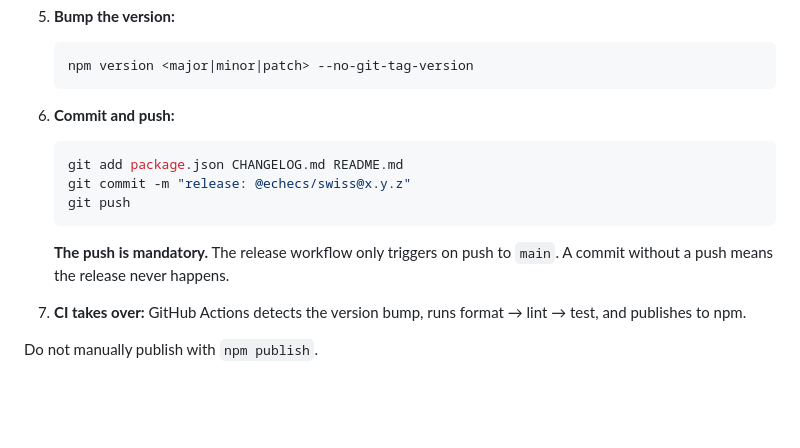
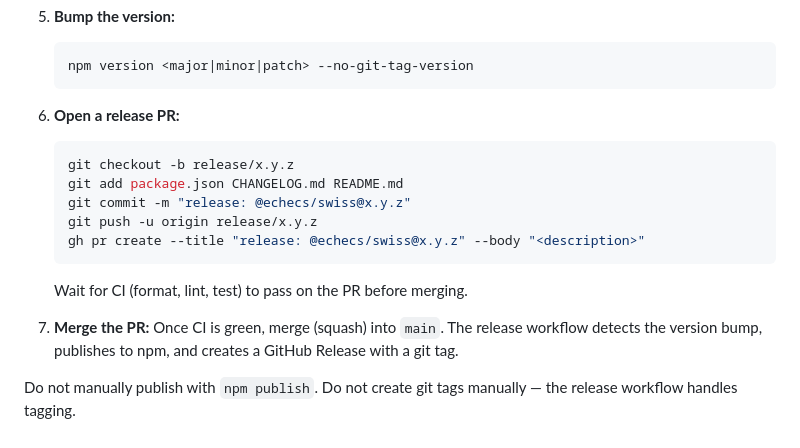
Before and after one commit to mormubis/swiss, a Markdown page: AGENTS.md, the part around the change. GitHub-like rendering; blank space fills up the shorter version.

Commit message:
docs: update release protocol to use PRs (#5)

````diff
--- a/AGENTS.md
+++ b/AGENTS.md
@@ -187,18 +187,21 @@ Step-by-step process for releasing a new version. CI auto-publishes to npm when
    npm version <major|minor|patch> --no-git-tag-version
    ```
 
-6. **Commit and push:**
+6. **Open a release PR:**
 
    ```bash
+   git checkout -b release/x.y.z
    git add package.json CHANGELOG.md README.md
    git commit -m "release: @echecs/swiss@x.y.z"
-   git push
+   git push -u origin release/x.y.z
+   gh pr create --title "release: @echecs/swiss@x.y.z" --body "<description>"
    ```
 
-   **The push is mandatory.** The release workflow only triggers on push to
-   `main`. A commit without a push means the release never happens.
+   Wait for CI (format, lint, test) to pass on the PR before merging.
 
-7. **CI takes over:** GitHub Actions detects the version bump, runs format →
-   lint → test, and publishes to npm.
+7. **Merge the PR:** Once CI is green, merge (squash) into `main`. The release
+   workflow detects the version bump, publishes to npm, and creates a GitHub
+   Release with a git tag.
 
-Do not manually publish with `npm publish`.
+Do not manually publish with `npm publish`. Do not create git tags manually —
+the release workflow handles tagging.
````
